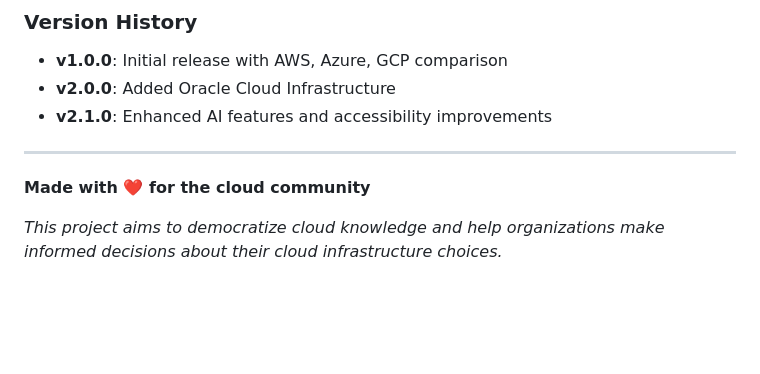
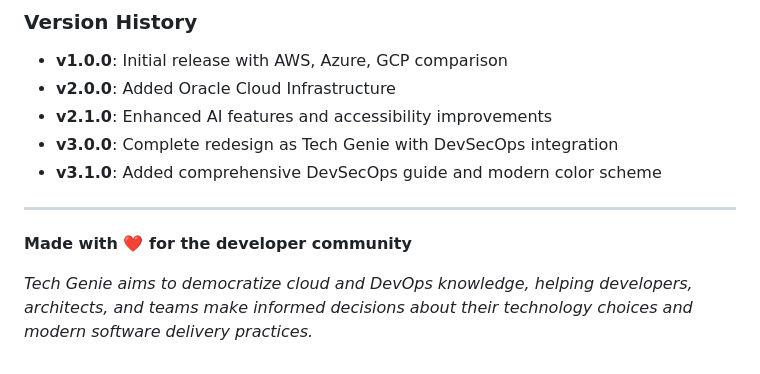
Before and after one commit to ernest-chen/genie, a Markdown page: README.md, the part around one of its changes. Drawn GitHub-style; blank space fills up the shorter version.

```diff
--- a/README.md
+++ b/README.md
@@ -209,9 +239,11 @@ This project is licensed under the MIT License - see the [LICENSE](LICENSE) file
 - **v1.0.0**: Initial release with AWS, Azure, GCP comparison
 - **v2.0.0**: Added Oracle Cloud Infrastructure
 - **v2.1.0**: Enhanced AI features and accessibility improvements
+- **v3.0.0**: Complete redesign as Tech Genie with DevSecOps integration
+- **v3.1.0**: Added comprehensive DevSecOps guide and modern color scheme
 
 ---
 
-**Made with ❤️ for the cloud community**
+**Made with ❤️ for the developer community**
 
-*This project aims to democratize cloud knowledge and help organizations make informed decisions about their cloud infrastructure choices.*
+*Tech Genie aims to democratize cloud and DevOps knowledge, helping developers, architects, and teams make informed decisions about their technology choices and modern software delivery practices.*
```
Also changed, not shown: other parts of README.md (+68 -38 lines).
